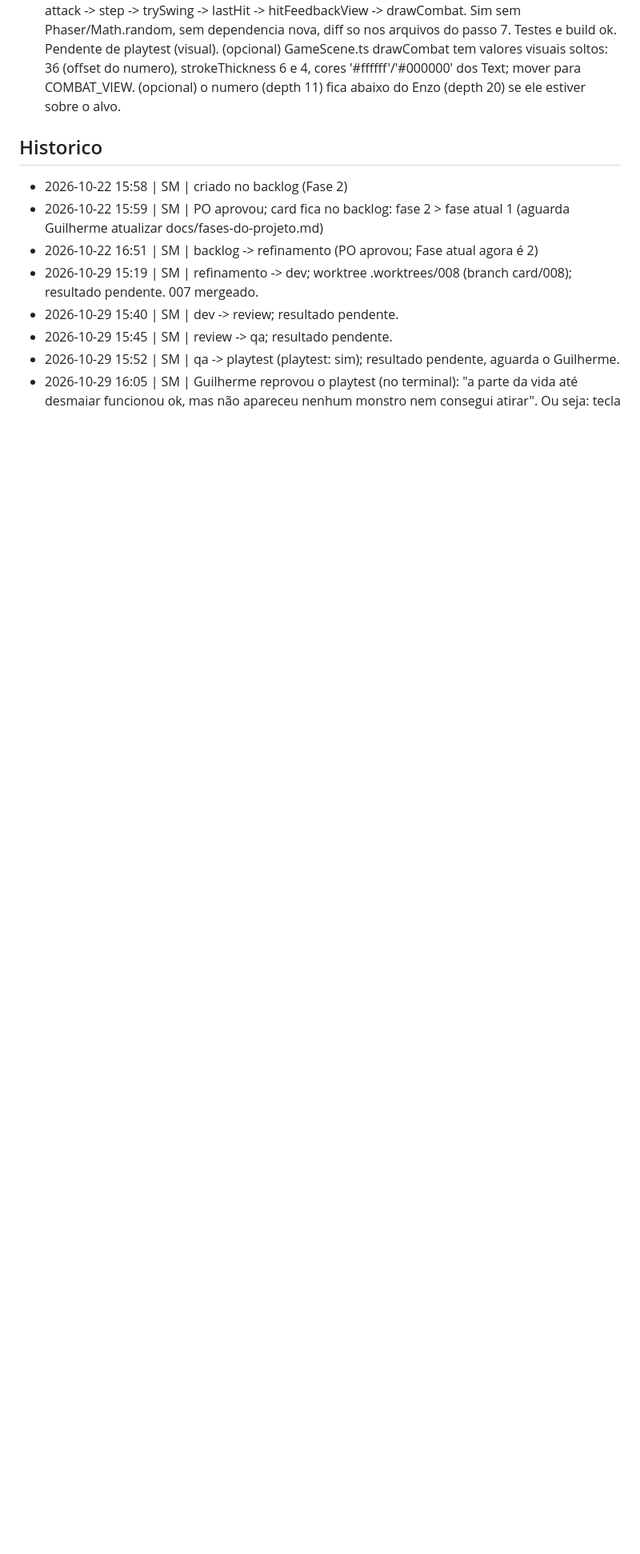
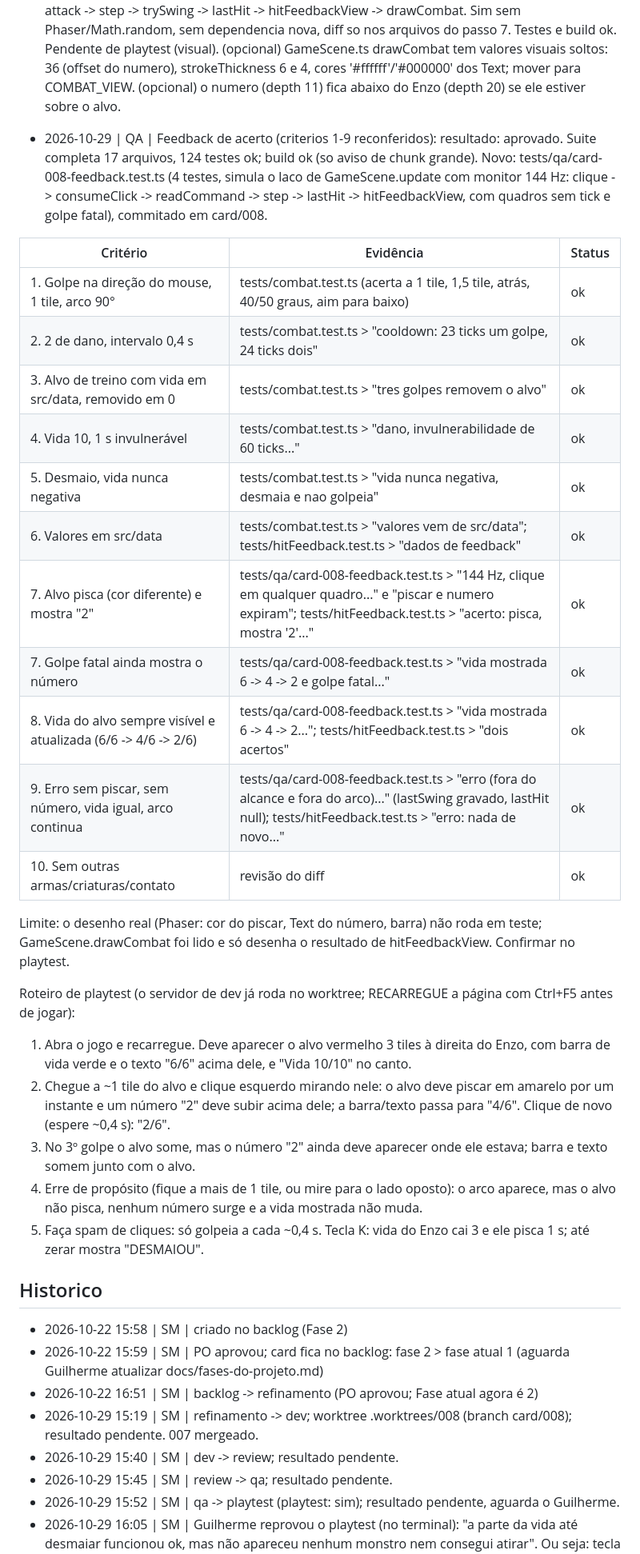
Before and after one commit to guirodrigues0987/mata-funda, a Markdown page: board/playtest/008-golpe-com-galho-e-vida.md, the part around one of its changes. Shown at 80% size. Drawn GitHub-style; blank space fills up the shorter version.

Commit message:
board: 008 qa -> playtest
Co-Authored-By: Claude Sonnet 5.5 <noreply@anthropic.com>

```diff
--- a/board/qa/008-golpe-com-galho-e-vida.md
+++ b/board/playtest/008-golpe-com-galho-e-vida.md
@@ -162,6 +162,31 @@ Roteiro de playtest (o servidor de dev já roda no worktree; RECARREGUE a págin
 
 - 2026-10-29 | Revisor | Feedback de acerto (passo 7): passou no checklist. Criterios 7, 8 e 9 atendidos: trySwing grava lastHit so em acerto (dano de WEAPONS.galho; erro, cooldown, fainted e attack ausente preservam o valor; lastSwing segue gravado); hitFeedbackView (funcao pura testada) alimenta drawCombat: alvo pisca com hitFlashColor 0xffee55 por 0,15 s, numero '2' por 0,6 s subindo (usa lastHit.x/y, entao aparece no golpe fatal), barra e texto 'cur/max' todo quadro com max de TRAINING_DUMMY.hp, nada novo no erro. Camadas: Graphics combate depth 10 e os dois Text depth 11, acima do mapa (0); Graphics e Text nao usam Light2D, entao nao sao escurecidos (so as Images do mapa usam). Fluxo conferido: clique -> consumeClick -> attack -> step -> trySwing -> lastHit -> hitFeedbackView -> drawCombat. Sim sem Phaser/Math.random, sem dependencia nova, diff so nos arquivos do passo 7. Testes e build ok. Pendente de playtest (visual). (opcional) GameScene.ts drawCombat tem valores visuais soltos: 36 (offset do numero), strokeThickness 6 e 4, cores '#ffffff'/'#000000' dos Text; mover para COMBAT_VIEW. (opcional) o numero (depth 11) fica abaixo do Enzo (depth 20) se ele estiver sobre o alvo.
 
+- 2026-10-29 | QA | Feedback de acerto (criterios 1-9 reconferidos): resultado: aprovado. Suite completa 17 arquivos, 124 testes ok; build ok (so aviso de chunk grande). Novo: tests/qa/card-008-feedback.test.ts (4 testes, simula o laco de GameScene.update com monitor 144 Hz: clique -> consumeClick -> readCommand -> step -> lastHit -> hitFeedbackView, com quadros sem tick e golpe fatal), commitado em card/008.
+
+| Critério | Evidência | Status |
+|---|---|---|
+| 1. Golpe na direção do mouse, 1 tile, arco 90° | tests/combat.test.ts (acerta a 1 tile, 1,5 tile, atrás, 40/50 graus, aim para baixo) | ok |
+| 2. 2 de dano, intervalo 0,4 s | tests/combat.test.ts > "cooldown: 23 ticks um golpe, 24 ticks dois" | ok |
+| 3. Alvo de treino com vida em src/data, removido em 0 | tests/combat.test.ts > "tres golpes removem o alvo" | ok |
+| 4. Vida 10, 1 s invulnerável | tests/combat.test.ts > "dano, invulnerabilidade de 60 ticks..." | ok |
+| 5. Desmaio, vida nunca negativa | tests/combat.test.ts > "vida nunca negativa, desmaia e nao golpeia" | ok |
+| 6. Valores em src/data | tests/combat.test.ts > "valores vem de src/data"; tests/hitFeedback.test.ts > "dados de feedback" | ok |
+| 7. Alvo pisca (cor diferente) e mostra "2" | tests/qa/card-008-feedback.test.ts > "144 Hz, clique em qualquer quadro..." e "piscar e numero expiram"; tests/hitFeedback.test.ts > "acerto: pisca, mostra '2'..." | ok |
+| 7. Golpe fatal ainda mostra o número | tests/qa/card-008-feedback.test.ts > "vida mostrada 6 -> 4 -> 2 e golpe fatal..." | ok |
+| 8. Vida do alvo sempre visível e atualizada (6/6 -> 4/6 -> 2/6) | tests/qa/card-008-feedback.test.ts > "vida mostrada 6 -> 4 -> 2..."; tests/hitFeedback.test.ts > "dois acertos" | ok |
+| 9. Erro sem piscar, sem número, vida igual, arco continua | tests/qa/card-008-feedback.test.ts > "erro (fora do alcance e fora do arco)..." (lastSwing gravado, lastHit null); tests/hitFeedback.test.ts > "erro: nada de novo..." | ok |
+| 10. Sem outras armas/criaturas/contato | revisão do diff | ok |
+
+Limite: o desenho real (Phaser: cor do piscar, Text do número, barra) não roda em teste; GameScene.drawCombat foi lido e só desenha o resultado de hitFeedbackView. Confirmar no playtest.
+
+Roteiro de playtest (o servidor de dev já roda no worktree; RECARREGUE a página com Ctrl+F5 antes de jogar):
+1. Abra o jogo e recarregue. Deve aparecer o alvo vermelho 3 tiles à direita do Enzo, com barra de vida verde e o texto "6/6" acima dele, e "Vida 10/10" no canto.
+2. Chegue a ~1 tile do alvo e clique esquerdo mirando nele: o alvo deve piscar em amarelo por um instante e um número "2" deve subir acima dele; a barra/texto passa para "4/6". Clique de novo (espere ~0,4 s): "2/6".
+3. No 3º golpe o alvo some, mas o número "2" ainda deve aparecer onde ele estava; barra e texto somem junto com o alvo.
+4. Erre de propósito (fique a mais de 1 tile, ou mire para o lado oposto): o arco aparece, mas o alvo não pisca, nenhum número surge e a vida mostrada não muda.
+5. Faça spam de cliques: só golpeia a cada ~0,4 s. Tecla K: vida do Enzo cai 3 e ele pisca 1 s; até zerar mostra "DESMAIOU".
+
 ## Historico
 - 2026-10-22 15:58 | SM | criado no backlog (Fase 2)
 - 2026-10-22 15:59 | SM | PO aprovou; card fica no backlog: fase 2 > fase atual 1 (aguarda Guilherme atualizar docs/fases-do-projeto.md)
```
Also changed, not shown: other parts of board/playtest/008-golpe-com-galho-e-vida.md (+2 -1 lines).
